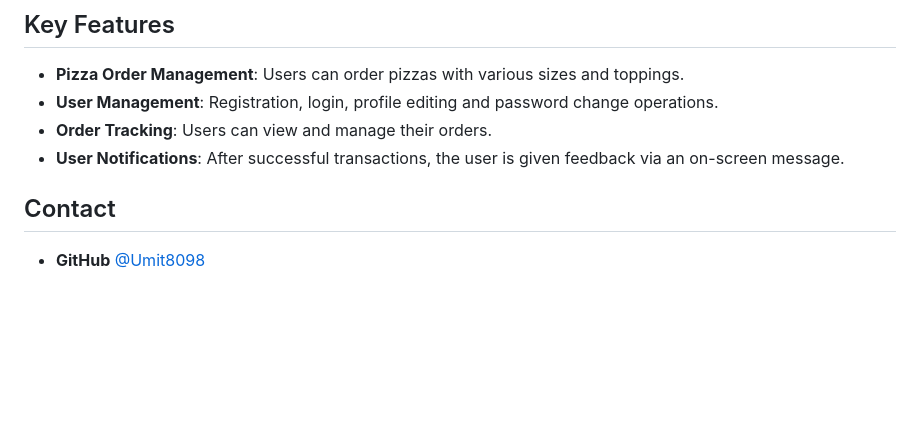
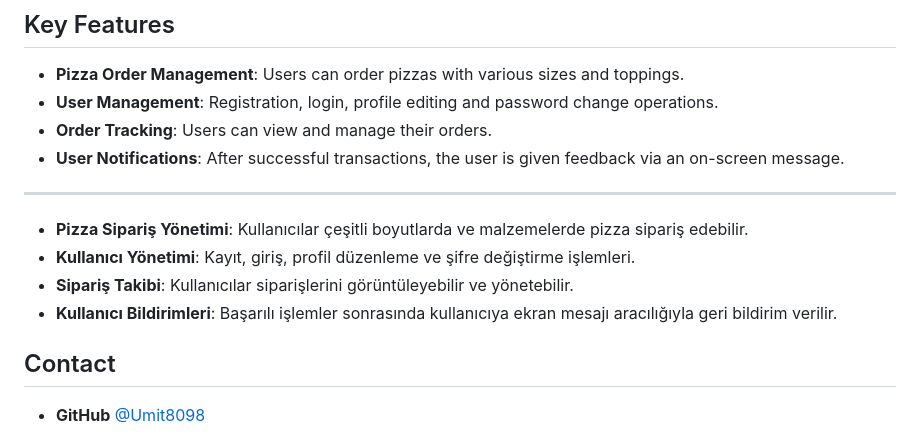
Before and after one commit to Umit8098/Project_Django_Templates_Pizza_App_CH-12_V.03, a Markdown page: Readme.md, the part around the change. Rendered like a GitHub page; blank space fills up the shorter version.

Commit message:
update reademe file

```diff
--- a/Readme.md
+++ b/Readme.md
@@ -143,6 +143,13 @@ Bu proje, kullanıcıların online pizza siparişi vermesini kolaylaştırmak am
 - **Order Tracking**: Users can view and manage their orders.
 - **User Notifications**: After successful transactions, the user is given feedback via an on-screen message.
 
+---
+
+- **Pizza Sipariş Yönetimi**: Kullanıcılar çeşitli boyutlarda ve malzemelerde pizza sipariş edebilir.
+- **Kullanıcı Yönetimi**: Kayıt, giriş, profil düzenleme ve şifre değiştirme işlemleri.
+- **Sipariş Takibi**: Kullanıcılar siparişlerini görüntüleyebilir ve yönetebilir.
+- **Kullanıcı Bildirimleri**: Başarılı işlemler sonrasında kullanıcıya ekran mesajı aracılığıyla geri bildirim verilir.
+
 
 ## Contact
 
```
